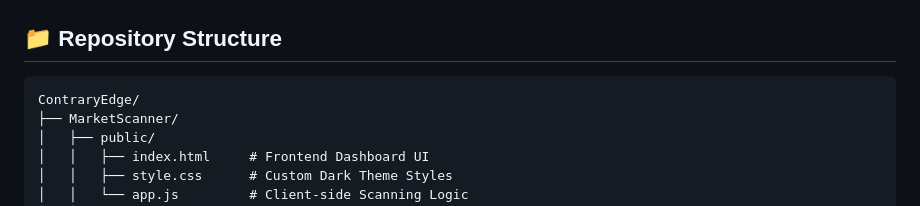
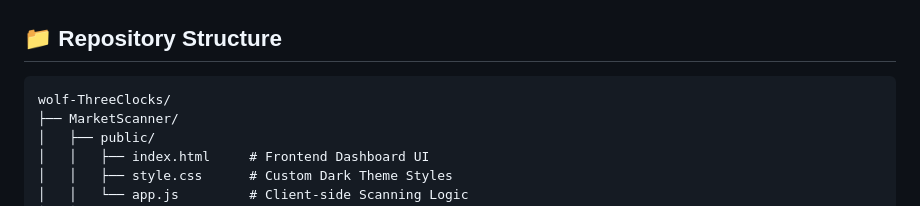
Before and after one commit to Jafsoon1000/Wolf-ThreeClocksEdge, a Markdown page: README.md, the part around the change. Rendered like a GitHub page.

Commit message:
docs: Update repository name to wolf-ThreeClocks in documentation

````diff
--- a/README.md
+++ b/README.md
@@ -82,7 +82,7 @@ Once the server is running, navigate to `http://localhost:3001` in your web brow
 ## 📁 Repository Structure
 
 ```text
-ContraryEdge/
+wolf-ThreeClocks/
 ├── MarketScanner/
 │   ├── public/
 │   │   ├── index.html     # Frontend Dashboard UI
````
